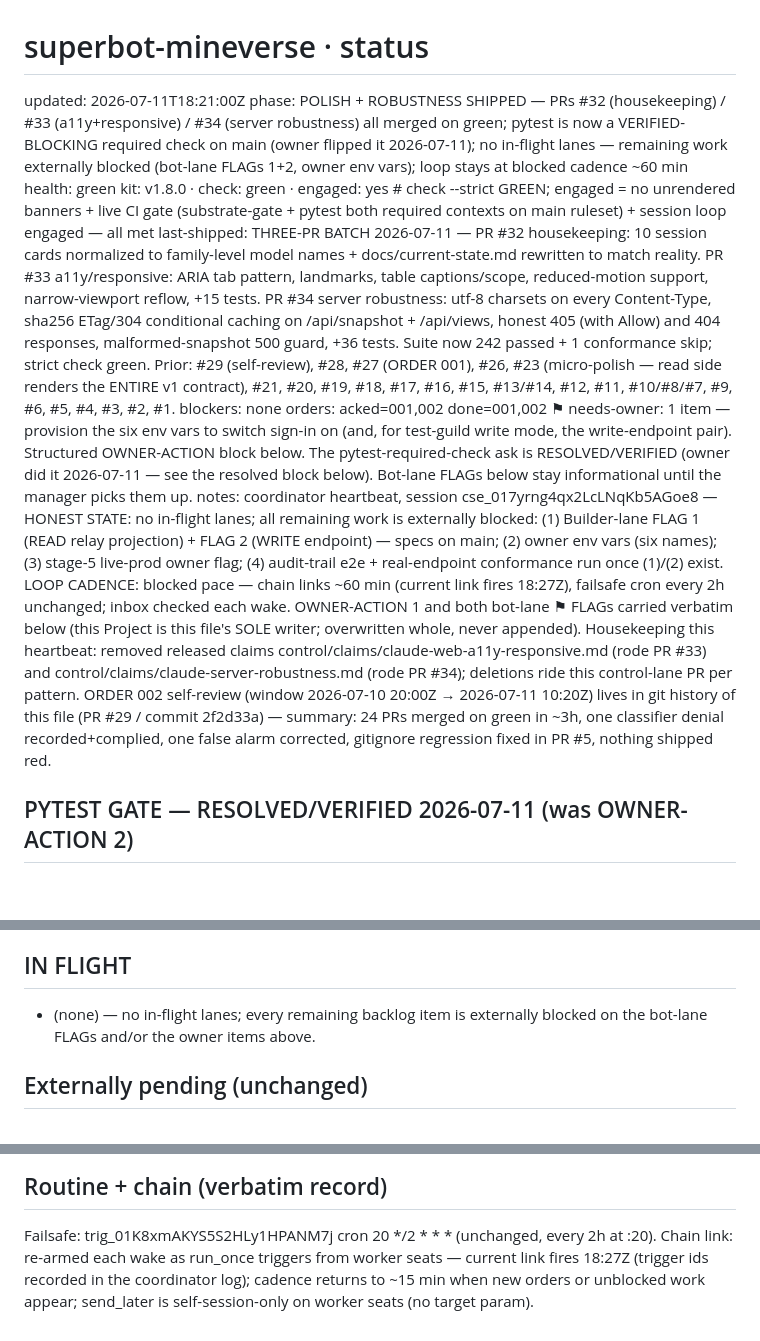
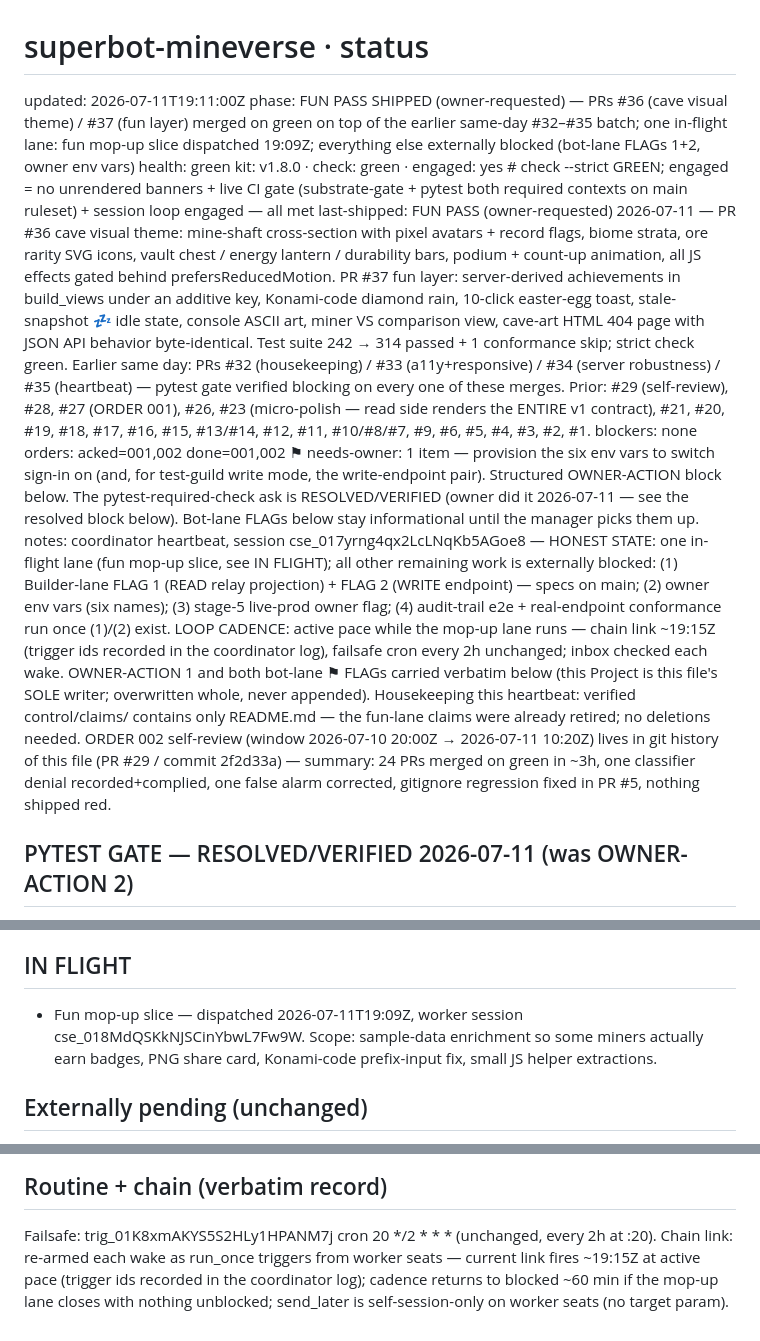
Before and after one commit to menno420/superbot-mineverse, a Markdown page: control/status.md, 3 parts joined by grey strips. Drawn GitHub-style; blank space fills up the shorter version.

Commit message:
heartbeat: fun pass merged (PRs #36-#37), mop-up dispatched (#38)
Coordinator-owned overwrite of control/status.md: records the owner-requested
fun pass (PR #36 cave visual theme, PR #37 fun layer; suite 242 -> 314 passed
+ 1 skip), lists the dispatched fun mop-up slice as the sole in-flight lane,
and carries the owner-action block, both bot-lane flags, ladder, externally-
pending section, and routine record verbatim. control/claims/ verified to
contain only README.md (fun-lane claims already retired; no deletions).


Claude-Session: https://claude.ai/code/session_017yrng4qx2LcLNqKb5AGoe8

Co-authored-by: Claude <noreply@anthropic.com>

```diff
--- a/control/status.md
+++ b/control/status.md
@@ -1,13 +1,13 @@
 # superbot-mineverse · status
-updated: 2026-07-11T18:21:00Z
-phase: POLISH + ROBUSTNESS SHIPPED — PRs #32 (housekeeping) / #33 (a11y+responsive) / #34 (server robustness) all merged on green; pytest is now a VERIFIED-BLOCKING required check on main (owner flipped it 2026-07-11); no in-flight lanes — remaining work externally blocked (bot-lane FLAGs 1+2, owner env vars); loop stays at blocked cadence ~60 min
+updated: 2026-07-11T19:11:00Z
+phase: FUN PASS SHIPPED (owner-requested) — PRs #36 (cave visual theme) / #37 (fun layer) merged on green on top of the earlier same-day #32–#35 batch; one in-flight lane: fun mop-up slice dispatched 19:09Z; everything else externally blocked (bot-lane FLAGs 1+2, owner env vars)
 health: green
 kit: v1.8.0 · check: green · engaged: yes   # check --strict GREEN; engaged = no unrendered banners + live CI gate (substrate-gate + pytest both required contexts on main ruleset) + session loop engaged — all met
-last-shipped: THREE-PR BATCH 2026-07-11 — PR #32 housekeeping: 10 session cards normalized to family-level model names + docs/current-state.md rewritten to match reality. PR #33 a11y/responsive: ARIA tab pattern, landmarks, table captions/scope, reduced-motion support, narrow-viewport reflow, +15 tests. PR #34 server robustness: utf-8 charsets on every Content-Type, sha256 ETag/304 conditional caching on /api/snapshot + /api/views, honest 405 (with Allow) and 404 responses, malformed-snapshot 500 guard, +36 tests. Suite now 242 passed + 1 conformance skip; strict check green. Prior: #29 (self-review), #28, #27 (ORDER 001), #26, #23 (micro-polish — read side renders the ENTIRE v1 contract), #21, #20, #19, #18, #17, #16, #15, #13/#14, #12, #11, #10/#8/#7, #9, #6, #5, #4, #3, #2, #1.
+last-shipped: FUN PASS (owner-requested) 2026-07-11 — PR #36 cave visual theme: mine-shaft cross-section with pixel avatars + record flags, biome strata, ore rarity SVG icons, vault chest / energy lantern / durability bars, podium + count-up animation, all JS effects gated behind prefersReducedMotion. PR #37 fun layer: server-derived achievements in build_views under an additive key, Konami-code diamond rain, 10-click easter-egg toast, stale-snapshot 💤 idle state, console ASCII art, miner VS comparison view, cave-art HTML 404 page with JSON API behavior byte-identical. Test suite 242 → 314 passed + 1 conformance skip; strict check green. Earlier same day: PRs #32 (housekeeping) / #33 (a11y+responsive) / #34 (server robustness) / #35 (heartbeat) — pytest gate verified blocking on every one of these merges. Prior: #29 (self-review), #28, #27 (ORDER 001), #26, #23 (micro-polish — read side renders the ENTIRE v1 contract), #21, #20, #19, #18, #17, #16, #15, #13/#14, #12, #11, #10/#8/#7, #9, #6, #5, #4, #3, #2, #1.
 blockers: none
 orders: acked=001,002 done=001,002
 ⚑ needs-owner: 1 item — provision the six env vars to switch sign-in on (and, for test-guild write mode, the write-endpoint pair). Structured OWNER-ACTION block below. The pytest-required-check ask is RESOLVED/VERIFIED (owner did it 2026-07-11 — see the resolved block below). Bot-lane FLAGs below stay informational until the manager picks them up.
-notes: coordinator heartbeat, session cse_017yrng4qx2LcLNqKb5AGoe8 — HONEST STATE: no in-flight lanes; all remaining work is externally blocked: (1) Builder-lane FLAG 1 (READ relay projection) + FLAG 2 (WRITE endpoint) — specs on main; (2) owner env vars (six names); (3) stage-5 live-prod owner flag; (4) audit-trail e2e + real-endpoint conformance run once (1)/(2) exist. LOOP CADENCE: blocked pace — chain links ~60 min (current link fires 18:27Z), failsafe cron every 2h unchanged; inbox checked each wake. OWNER-ACTION 1 and both bot-lane ⚑ FLAGs carried verbatim below (this Project is this file's SOLE writer; overwritten whole, never appended). Housekeeping this heartbeat: removed released claims control/claims/claude-web-a11y-responsive.md (rode PR #33) and control/claims/claude-server-robustness.md (rode PR #34); deletions ride this control-lane PR per pattern. ORDER 002 self-review (window 2026-07-10 20:00Z → 2026-07-11 10:20Z) lives in git history of this file (PR #29 / commit 2f2d33a) — summary: 24 PRs merged on green in ~3h, one classifier denial recorded+complied, one false alarm corrected, gitignore regression fixed in PR #5, nothing shipped red.
+notes: coordinator heartbeat, session cse_017yrng4qx2LcLNqKb5AGoe8 — HONEST STATE: one in-flight lane (fun mop-up slice, see IN FLIGHT); all other remaining work is externally blocked: (1) Builder-lane FLAG 1 (READ relay projection) + FLAG 2 (WRITE endpoint) — specs on main; (2) owner env vars (six names); (3) stage-5 live-prod owner flag; (4) audit-trail e2e + real-endpoint conformance run once (1)/(2) exist. LOOP CADENCE: active pace while the mop-up lane runs — chain link ~19:15Z (trigger ids recorded in the coordinator log), failsafe cron every 2h unchanged; inbox checked each wake. OWNER-ACTION 1 and both bot-lane ⚑ FLAGs carried verbatim below (this Project is this file's SOLE writer; overwritten whole, never appended). Housekeeping this heartbeat: verified control/claims/ contains only README.md — the fun-lane claims were already retired; no deletions needed. ORDER 002 self-review (window 2026-07-10 20:00Z → 2026-07-11 10:20Z) lives in git history of this file (PR #29 / commit 2f2d33a) — summary: 24 PRs merged on green in ~3h, one classifier denial recorded+complied, one false alarm corrected, gitignore regression fixed in PR #5, nothing shipped red.
 
 ## PYTEST GATE — RESOLVED/VERIFIED 2026-07-11 (was OWNER-ACTION 2)
 
@@ -70,8 +70,10 @@ endpoint.
 
 ## IN FLIGHT
 
-- (none) — no in-flight lanes; every remaining backlog item is externally
-  blocked on the bot-lane FLAGs and/or the owner items above.
+- Fun mop-up slice — dispatched 2026-07-11T19:09Z, worker session
+  cse_018MdQSKkNJSCinYbwL7Fw9W. Scope: sample-data enrichment so some miners
+  actually earn badges, PNG share card, Konami-code prefix-input fix, small
+  JS helper extractions.
 
 ## Externally pending (unchanged)
 
@@ -97,6 +99,7 @@ endpoint.
 Failsafe: trig_01K8xmAKYS5S2HLy1HPANM7j cron 20 */2 * * * (unchanged, every
 2h at :20).
 Chain link: re-armed each wake as run_once triggers from worker seats —
-current link fires 18:27Z (trigger ids recorded in the coordinator log);
-cadence returns to ~15 min when new orders or unblocked work appear;
-send_later is self-session-only on worker seats (no target param).
+current link fires ~19:15Z at active pace (trigger ids recorded in the
+coordinator log); cadence returns to blocked ~60 min if the mop-up lane
+closes with nothing unblocked; send_later is self-session-only on worker
+seats (no target param).
```
